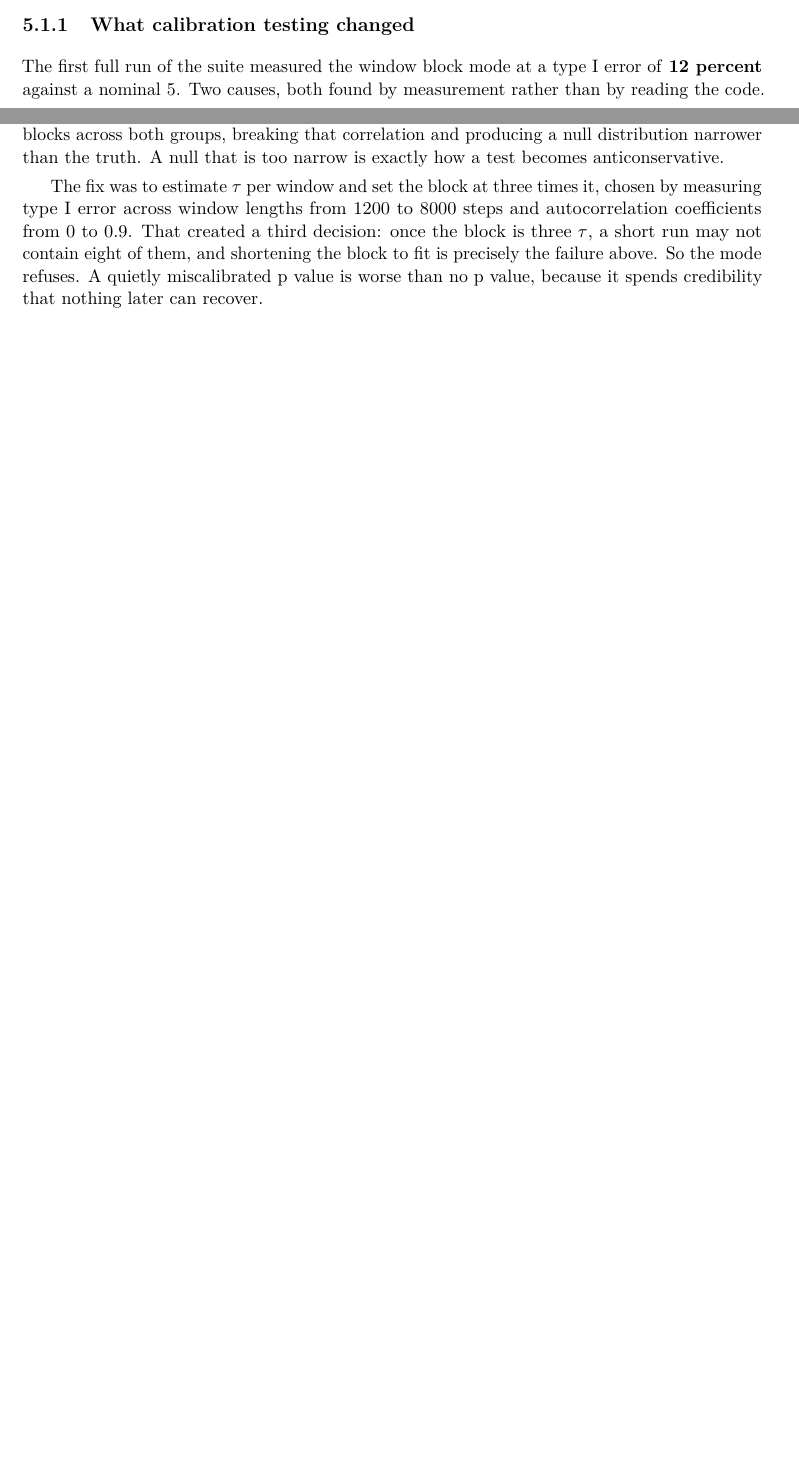
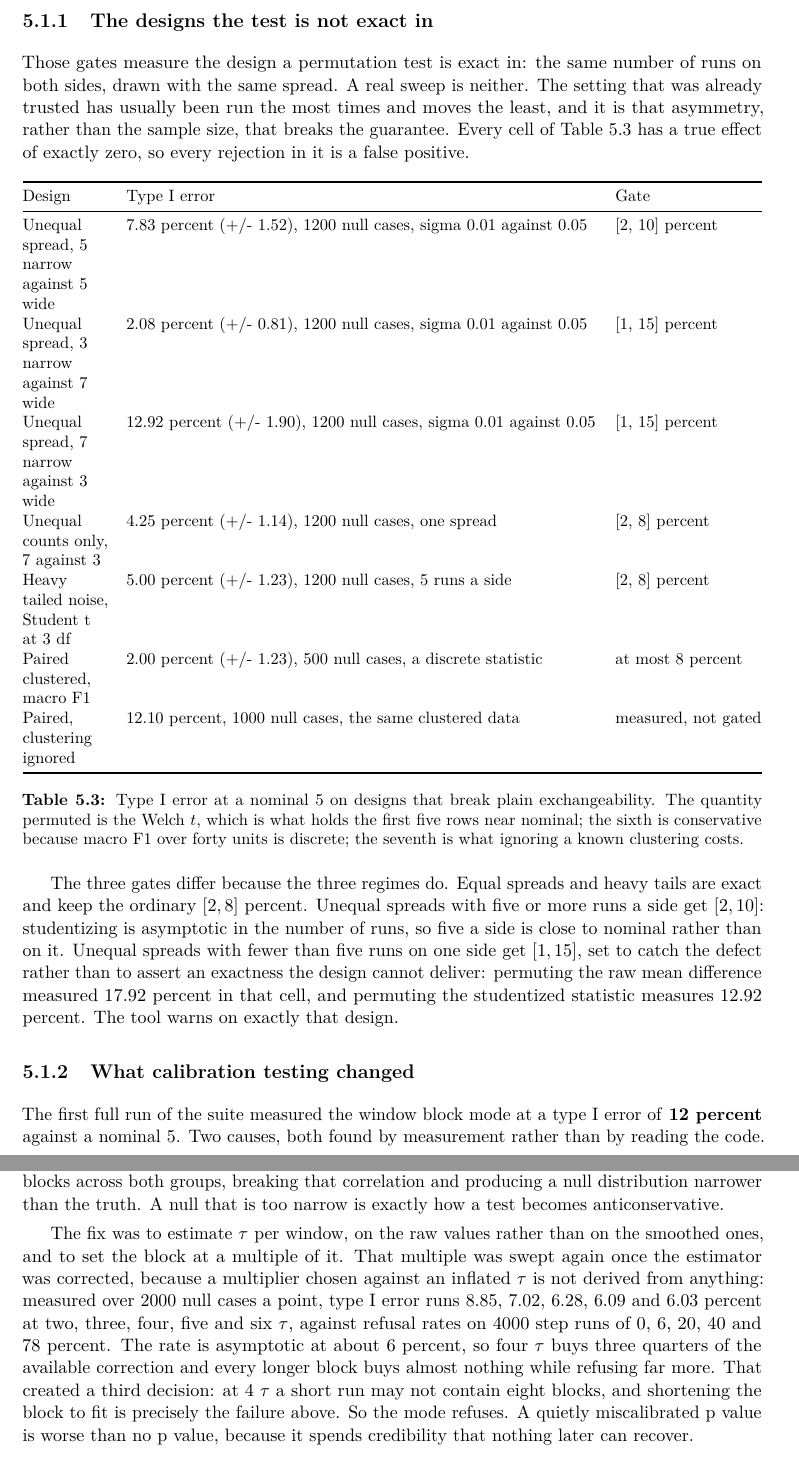
Before and after one commit to Olajide-Badejo/ML-Experiment-Triage, a LaTeX thesis (report/main.tex): two parts of pages 9 and 10 of 16 before the commit and two parts of pages 10 and 11 of 17 after it, joined at a grey line, cut at the place of the change, the shorter picture padded with empty space. The pictures show the PDF file report/main.pdf that the author committed with the source.

Commit message:
Rebuild both reports on the new measurements
The committed PDFs predated the part 03 statistics, the part 04 sensitivity
columns and the calibration re-measurement, so both were stating numbers the
code no longer produces.

The main report gains the design arms table and a section explaining why its
three gates differ, its account of the block length now records the sweep
that re-derived the multiplier rather than the older one, and its abstract,
its method chapter and its calibration caption read generated macros instead
of typed numbers.

The debug report gains the entry for this work and a reopened note on the
block length entry, whose measurements were taken against an autocorrelation
time that has since been corrected. That entry's own verification numbers are
left as they were and the new ones added beside them: the journal records
what was measured when, and rewriting it would destroy the only account of
how the number moved.

```diff
--- a/report/main.tex
+++ b/report/main.tex
@@ -194,6 +195,3 @@ found one is not a finding.
 \textbf{Null hypothesis.} The two final windows are blockwise exchangeable: both
 are segments of the same stationary process.
 
-\textbf{Test.} Split each final window into contiguous blocks of three times the
-estimated integrated autocorrelation time, estimated on each window separately,
-and permute the block labels between the runs.
@@ -200,3 +201,4 @@ and permute the block labels between the runs.
+runs.
 
 \textbf{Precondition, enforced.} The window must hold at least eight such blocks.
 Where it does not, the tool raises an error naming the remedy rather than
@@ -298,6 +301,36 @@ distribution of p values is uniform.
 right everywhere, not only at 0.05.}
 \label{tab:uniformity}
 \end{table}
+
+\subsection{The designs the test is not exact in}
+
+Those gates measure the design a permutation test is exact in: the same number of
+runs on both sides, drawn with the same spread. A real sweep is neither. The
+setting that was already trusted has usually been run the most times and moves
+the least, and it is that asymmetry, rather than the sample size, that breaks the
+guarantee. Every cell of Table~\ref{tab:designarms} has a true effect of exactly
+zero, so every rejection in it is a false positive.
+
+\begin{table}[htbp]
+\centering
+\small
+\input{tables/design_arms.tex}
+\caption{Type I error at a nominal 5 on designs that break plain
+exchangeability. The quantity permuted is the Welch $t$, which is what holds the
+first five rows near nominal; the sixth is conservative because macro F1 over
+forty units is discrete; the seventh is what ignoring a known clustering costs.}
+\label{tab:designarms}
+\end{table}
+
+The three gates differ because the three regimes do. Equal spreads and heavy
+tails are exact and keep the ordinary $[2, 8]$ percent. Unequal spreads with five
+or more runs a side get $[2, 10]$: studentizing is asymptotic in the number of
+runs, so five a side is close to nominal rather than on it. Unequal spreads with
+fewer than five runs on one side get $[1, 15]$, set to catch the defect rather
+than to assert an exactness the design cannot deliver: permuting the raw mean
+difference measured 17.92 percent in that cell, and permuting the studentized
+statistic measures \facttypeonesevenagainstthree{}. The tool warns on exactly
+that design.
 
 \subsection{What calibration testing changed}
 
@@ -317,10 +350,16 @@ permuted split scatters neighbouring blocks across both groups, breaking that
 correlation and producing a null distribution narrower than the truth. A null
 that is too narrow is exactly how a test becomes anticonservative.
 
-The fix was to estimate $\tau$ per window and set the block at three times it,
-chosen by measuring type I error across window lengths from 1200 to 8000 steps
-and autocorrelation coefficients from 0 to 0.9. That created a third decision:
-once the block is three $\tau$, a short run may not contain eight of them, and
+The fix was to estimate $\tau$ per window, on the raw values rather than on the
+smoothed ones, and to set the block at a multiple of it. That multiple was swept
+again once the estimator was corrected, because a multiplier chosen against an
+inflated $\tau$ is not derived from anything: measured over 2000 null cases a
+point, type I error runs 8.85, 7.02, 6.28, 6.09 and 6.03 percent at two, three,
+four, five and six $\tau$, against refusal rates on 4000 step runs of 0, 6, 20,
+40 and 78 percent. The rate is asymptotic at about 6 percent, so four $\tau$ buys
+three quarters of the available correction and every longer block buys almost
+nothing while refusing far more. That created a third decision: at
+\factblocktaumultiplier{}~$\tau$ a short run may not contain eight blocks, and
 shortening the block to fit is precisely the failure above. So the mode refuses.
 A quietly miscalibrated p value is worse than no p value, because it spends
 credibility that nothing later can recover.
```
Also changed, not shown: report_debug/debug_report.tex (+48 -1 lines), report/main.pdf, report_debug/debug_report.pdf, report/main.tex (19 more changed lines).
